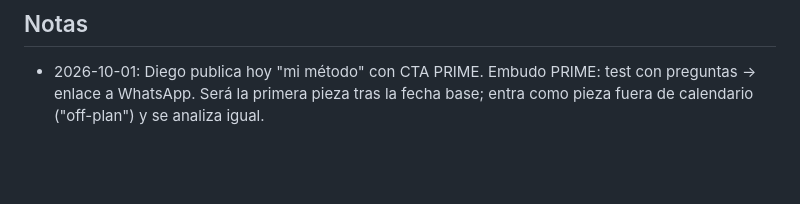
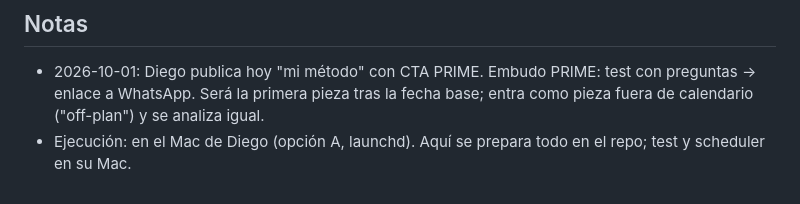
Before and after one commit to diegocolungoteam-creator/DC-VAULT, a Markdown page: content-engine/interview.md, the part around the change. GitHub-like rendering; blank space fills up the shorter version.

Commit message:
interview: run on Mac
Co-Authored-By: Claude Opus 5.5 <noreply@anthropic.com>
Claude-Session: https://claude.ai/code/session_011e6VmXVeuPUC2rd7sK8w5w

```diff
--- a/content-engine/interview.md
+++ b/content-engine/interview.md
@@ -47,3 +47,4 @@ Fuente de verdad para el CONFIG del motor y los documentos cerebro.
 ## Notas
 - 2026-10-01: Diego publica hoy "mi método" con CTA PRIME. Embudo PRIME: test con preguntas → enlace a WhatsApp.
   Será la primera pieza tras la fecha base; entra como pieza fuera de calendario ("off-plan") y se analiza igual.
+- Ejecución: en el Mac de Diego (opción A, launchd). Aquí se prepara todo en el repo; test y scheduler en su Mac.
```
